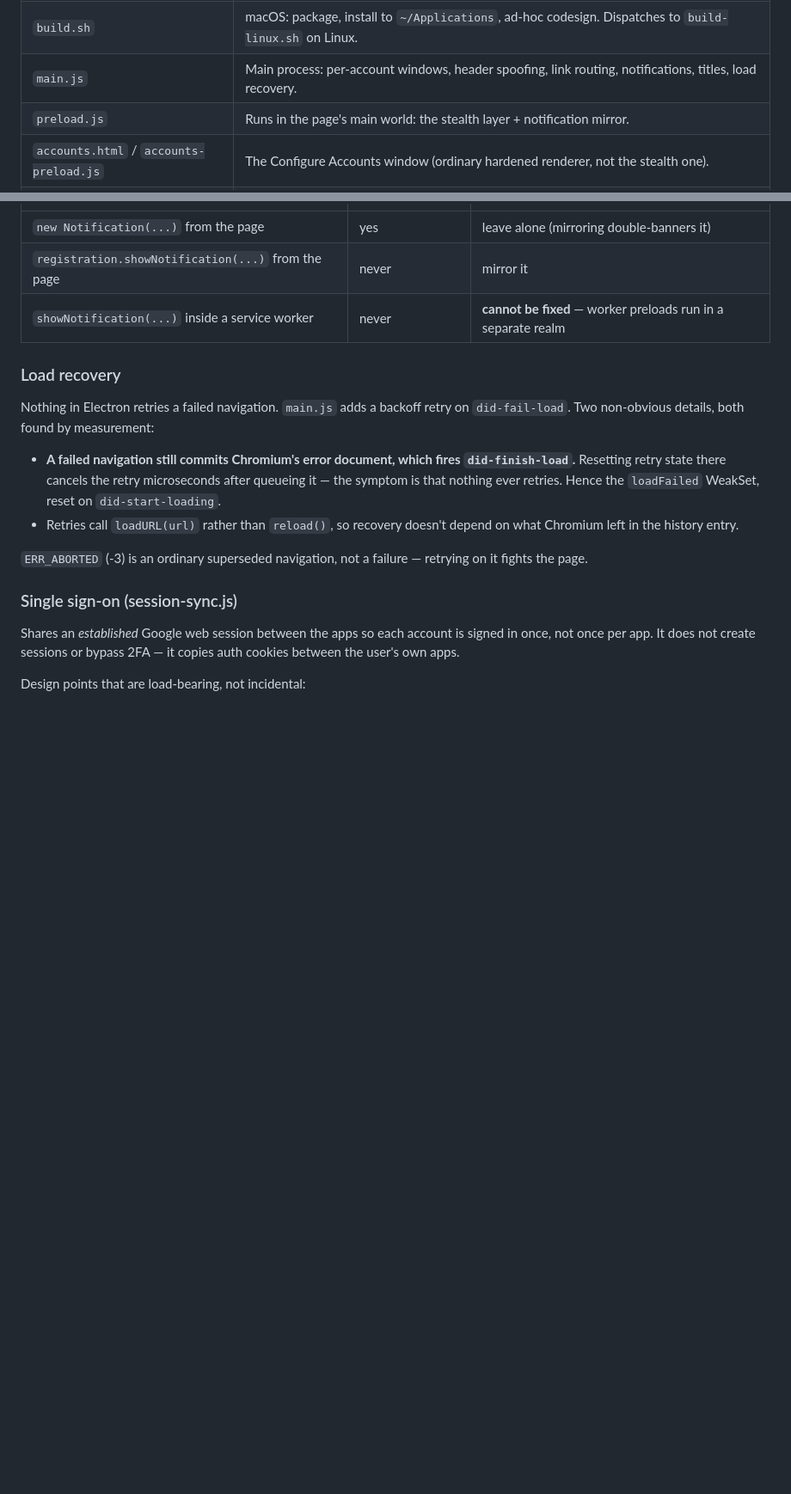
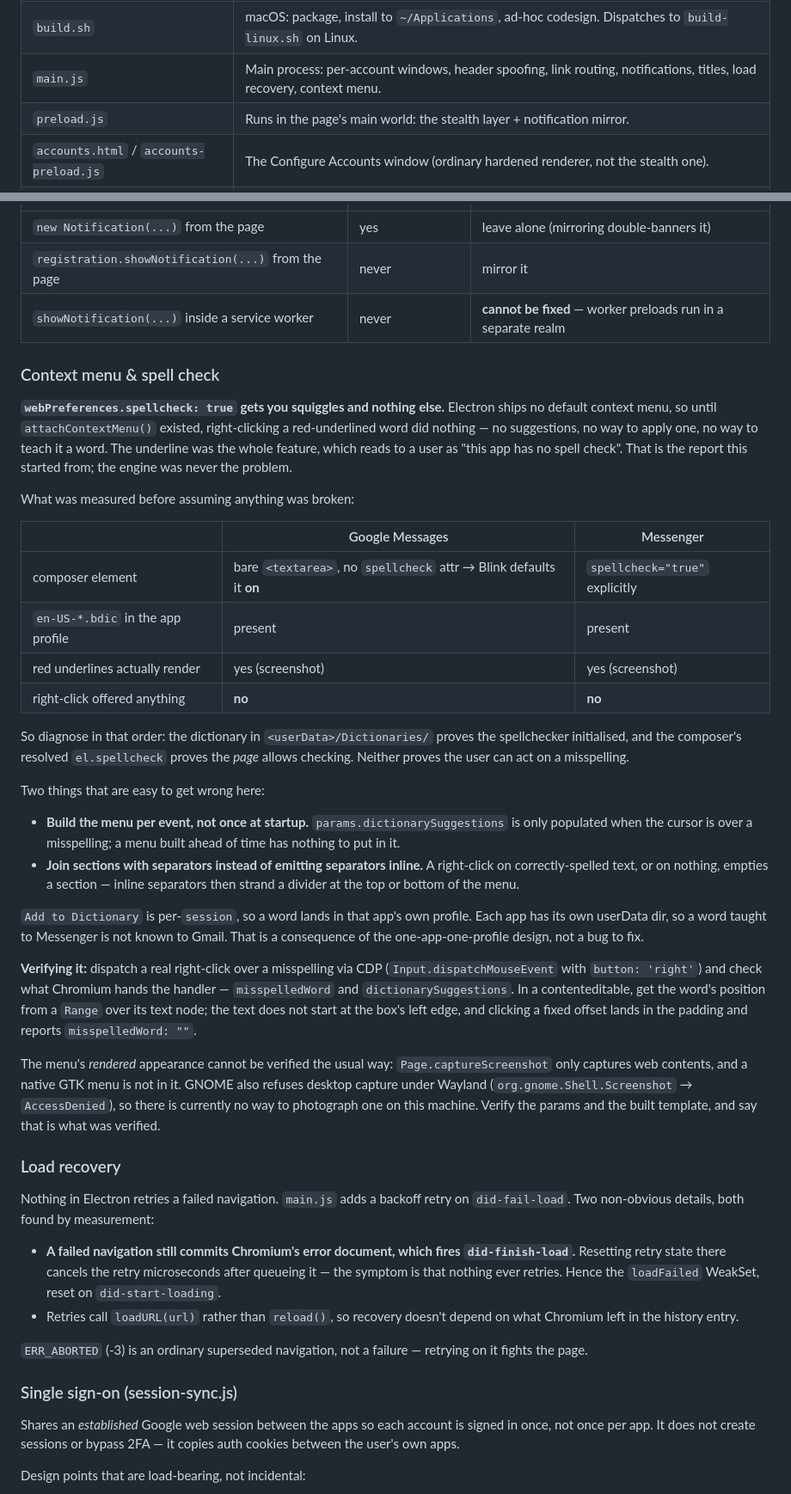
Before and after one commit to mtharpe/electron-apps, a Markdown page: CLAUDE.md, 2 parts joined by grey strips. Shown at 86% size. Rendered like a GitHub page; blank space fills up the shorter version.

Commit message:
docs: record why spell check needed a context menu, not a setting
The failure mode is unintuitive enough to be worth writing down: spellcheck
was enabled and Chromium really was underlining misspellings, so "no spell
check" was never an engine problem — Electron just ships no default context
menu, and there was no way to act on an underline.

Documents the diagnosis order (dictionary present -> page allows checking ->
can the user actually correct anything), the two easy mistakes when building
the menu, and the verification limit: a native GTK menu is not in
Page.captureScreenshot, and GNOME denies desktop capture under Wayland, so
its rendered appearance cannot be photographed on this machine. Verify the
params and the built template instead, and say so.

```diff
--- a/CLAUDE.md
+++ b/CLAUDE.md
@@ -29,7 +29,7 @@ desktop app, is what most of `main.js` and `preload.js` are for.
 | `select-services.sh` | Turns user input (names, menu numbers, `--all`) into the set to build. Shared by both installers. |
 | `build-linux.sh` | Linux: package, install under `$PREFIX`, write `.desktop` + icon ladder, resolve the icon theme. |
 | `build.sh` | macOS: package, install to `~/Applications`, ad-hoc codesign. Dispatches to `build-linux.sh` on Linux. |
-| `main.js` | Main process: per-account windows, header spoofing, link routing, notifications, titles, load recovery. |
+| `main.js` | Main process: per-account windows, header spoofing, link routing, notifications, titles, load recovery, context menu. |
 | `preload.js` | Runs in the page's main world: the stealth layer + notification mirror. |
 | `accounts.html` / `accounts-preload.js` | The Configure Accounts window (ordinary hardened renderer, not the stealth one). |
 | `session-sync.js` | Single sign-on: shares an established Google session between the apps, encrypted, keyed by email. Fail-closed if no keyring. |
@@ -206,6 +206,52 @@ platform *already* delivers shows the user two identical banners. Measured on El
 | `registration.showNotification(...)` from the page | never | mirror it |
 | `showNotification(...)` inside a service worker | never | **cannot be fixed** — worker preloads run in a separate realm |
 
+### Context menu & spell check
+
+**`webPreferences.spellcheck: true` gets you squiggles and nothing else.** Electron ships no
+default context menu, so until `attachContextMenu()` existed, right-clicking a red-underlined
+word did nothing — no suggestions, no way to apply one, no way to teach it a word. The
+underline was the whole feature, which reads to a user as "this app has no spell check".
+That is the report this started from; the engine was never the problem.
+
+What was measured before assuming anything was broken:
+
+| | Google Messages | Messenger |
+|---|---|---|
+| composer element | bare `<textarea>`, no `spellcheck` attr → Blink defaults it **on** | `spellcheck="true"` explicitly |
+| `en-US-*.bdic` in the app profile | present | present |
+| red underlines actually render | yes (screenshot) | yes (screenshot) |
+| right-click offered anything | **no** | **no** |
+
+So diagnose in that order: the dictionary in `<userData>/Dictionaries/` proves the
+spellchecker initialised, and the composer's resolved `el.spellcheck` proves the *page*
+allows checking. Neither proves the user can act on a misspelling.
+
+Two things that are easy to get wrong here:
+
+- **Build the menu per event, not once at startup.** `params.dictionarySuggestions` is only
+  populated when the cursor is over a misspelling; a menu built ahead of time has nothing to
+  put in it.
+- **Join sections with separators instead of emitting separators inline.** A right-click on
+  correctly-spelled text, or on nothing, empties a section — inline separators then strand a
+  divider at the top or bottom of the menu.
+
+`Add to Dictionary` is per-`session`, so a word lands in that app's own profile. Each app has
+its own userData dir, so a word taught to Messenger is not known to Gmail. That is a
+consequence of the one-app-one-profile design, not a bug to fix.
+
+**Verifying it:** dispatch a real right-click over a misspelling via CDP
+(`Input.dispatchMouseEvent` with `button: 'right'`) and check what Chromium hands the
+handler — `misspelledWord` and `dictionarySuggestions`. In a contenteditable, get the word's
+position from a `Range` over its text node; the text does not start at the box's left edge,
+and clicking a fixed offset lands in the padding and reports `misspelledWord: ""`.
+
+The menu's *rendered* appearance cannot be verified the usual way: `Page.captureScreenshot`
+only captures web contents, and a native GTK menu is not in it. GNOME also refuses desktop
+capture under Wayland (`org.gnome.Shell.Screenshot` → `AccessDenied`), so there is currently
+no way to photograph one on this machine. Verify the params and the built template, and say
+that is what was verified.
+
 ### Load recovery
 
 Nothing in Electron retries a failed navigation. `main.js` adds a backoff retry on
```
Also changed, not shown: other parts of CLAUDE.md (+1 -0 lines).
